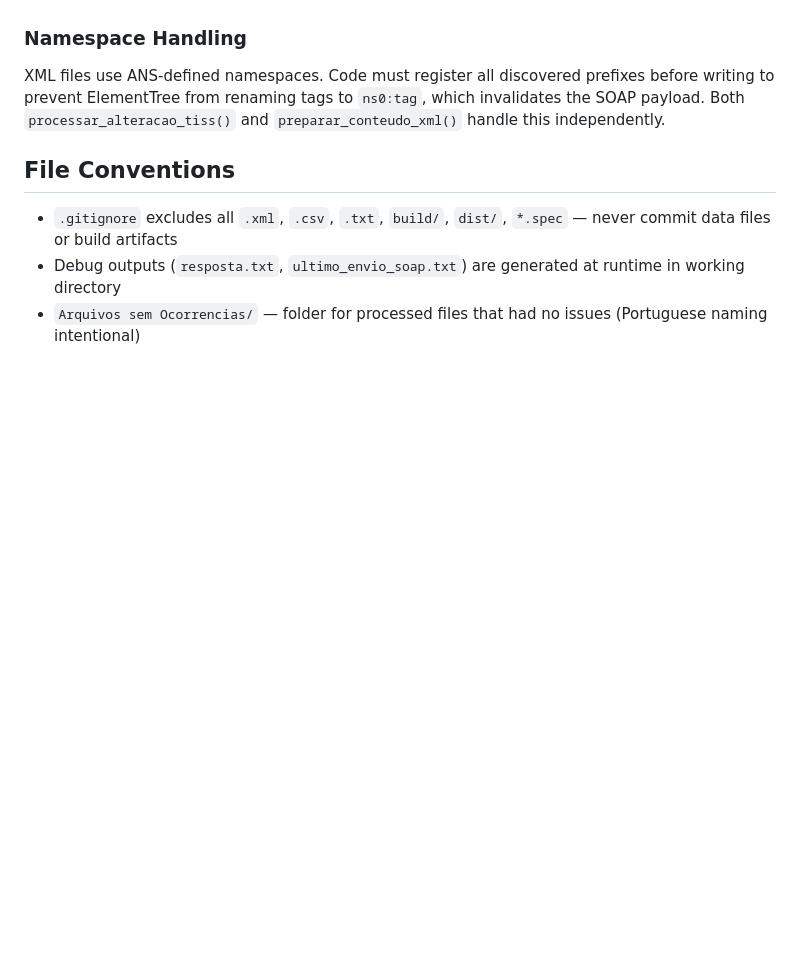
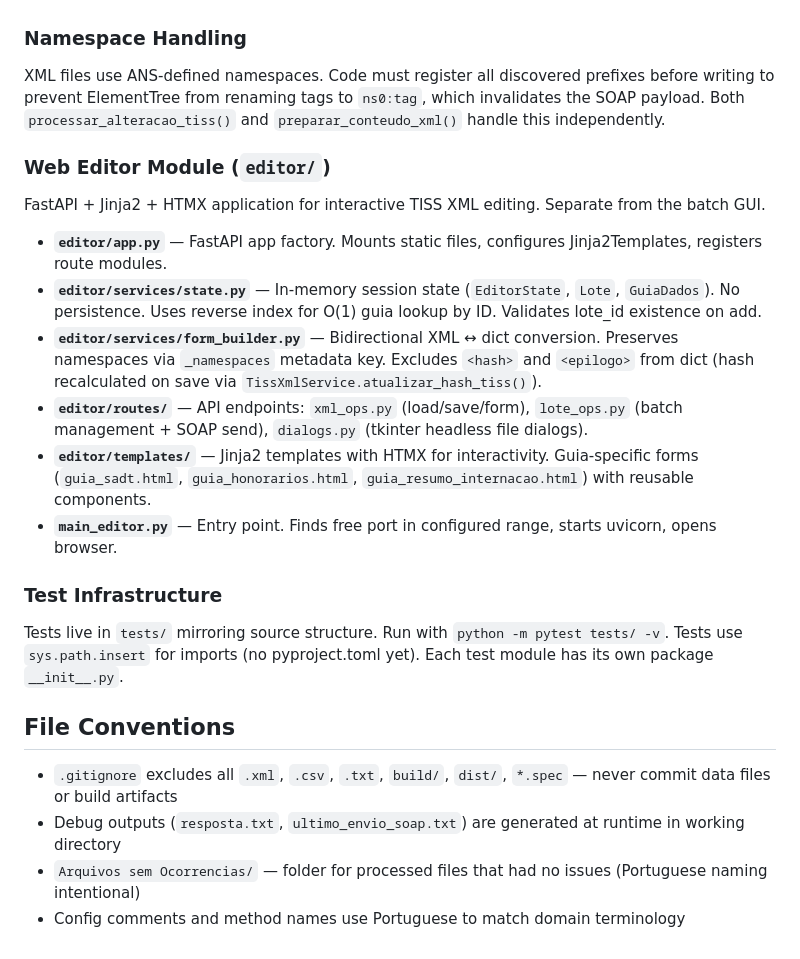
Before and after one commit to estevaogomes/ToolTiss, a Markdown page: CLAUDE.md, the part around one of its changes. GitHub-like rendering; blank space fills up the shorter version.

```diff
--- a/CLAUDE.md
+++ b/CLAUDE.md
@@ -65,8 +82,24 @@ Entire pipeline uses **ISO-8859-1** (Latin-1) for XML parsing, hash computation,
 
 XML files use ANS-defined namespaces. Code must register all discovered prefixes before writing to prevent ElementTree from renaming tags to `ns0:tag`, which invalidates the SOAP payload. Both `processar_alteracao_tiss()` and `preparar_conteudo_xml()` handle this independently.
 
+### Web Editor Module (`editor/`)
+
+FastAPI + Jinja2 + HTMX application for interactive TISS XML editing. Separate from the batch GUI.
+
+- **`editor/app.py`** — FastAPI app factory. Mounts static files, configures Jinja2Templates, registers route modules.
+- **`editor/services/state.py`** — In-memory session state (`EditorState`, `Lote`, `GuiaDados`). No persistence. Uses reverse index for O(1) guia lookup by ID. Validates lote_id existence on add.
+- **`editor/services/form_builder.py`** — Bidirectional XML ↔ dict conversion. Preserves namespaces via `_namespaces` metadata key. Excludes `<hash>` and `<epilogo>` from dict (hash recalculated on save via `TissXmlService.atualizar_hash_tiss()`).
+- **`editor/routes/`** — API endpoints: `xml_ops.py` (load/save/form), `lote_ops.py` (batch management + SOAP send), `dialogs.py` (tkinter headless file dialogs).
+- **`editor/templates/`** — Jinja2 templates with HTMX for interactivity. Guia-specific forms (`guia_sadt.html`, `guia_honorarios.html`, `guia_resumo_internacao.html`) with reusable components.
+- **`main_editor.py`** — Entry point. Finds free port in configured range, starts uvicorn, opens browser.
+
+### Test Infrastructure
+
+Tests live in `tests/` mirroring source structure. Run with `python -m pytest tests/ -v`. Tests use `sys.path.insert` for imports (no pyproject.toml yet). Each test module has its own package `__init__.py`.
+
 ## File Conventions
 
 - `.gitignore` excludes all `.xml`, `.csv`, `.txt`, `build/`, `dist/`, `*.spec` — never commit data files or build artifacts
 - Debug outputs (`resposta.txt`, `ultimo_envio_soap.txt`) are generated at runtime in working directory
 - `Arquivos sem Ocorrencias/` — folder for processed files that had no issues (Portuguese naming intentional)
+- Config comments and method names use Portuguese to match domain terminology
```
Also changed, not shown: other parts of CLAUDE.md (+26 -9 lines).
